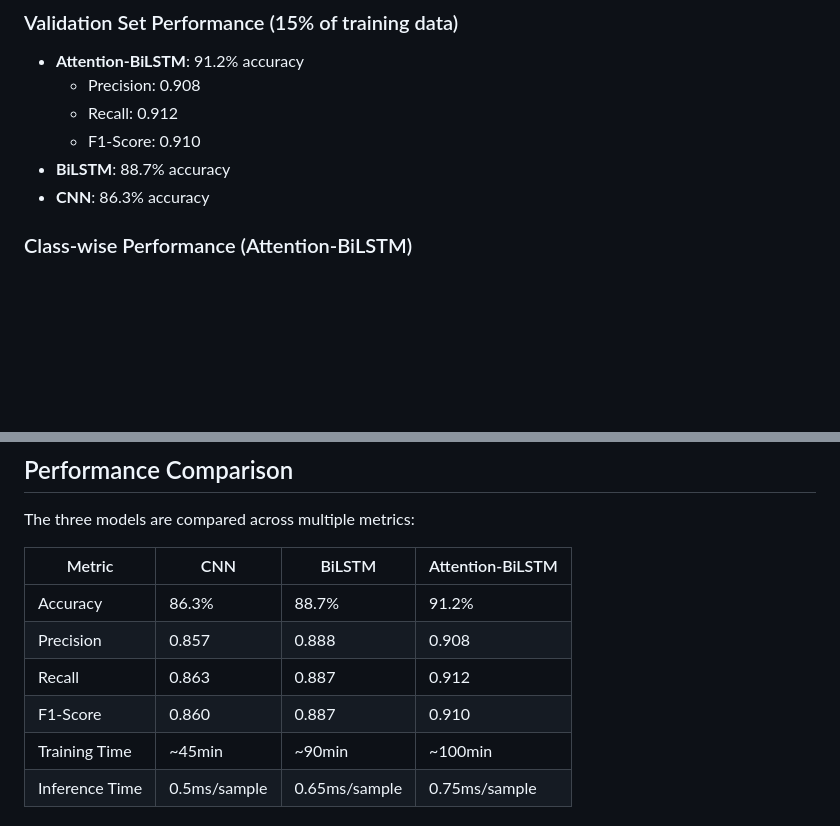
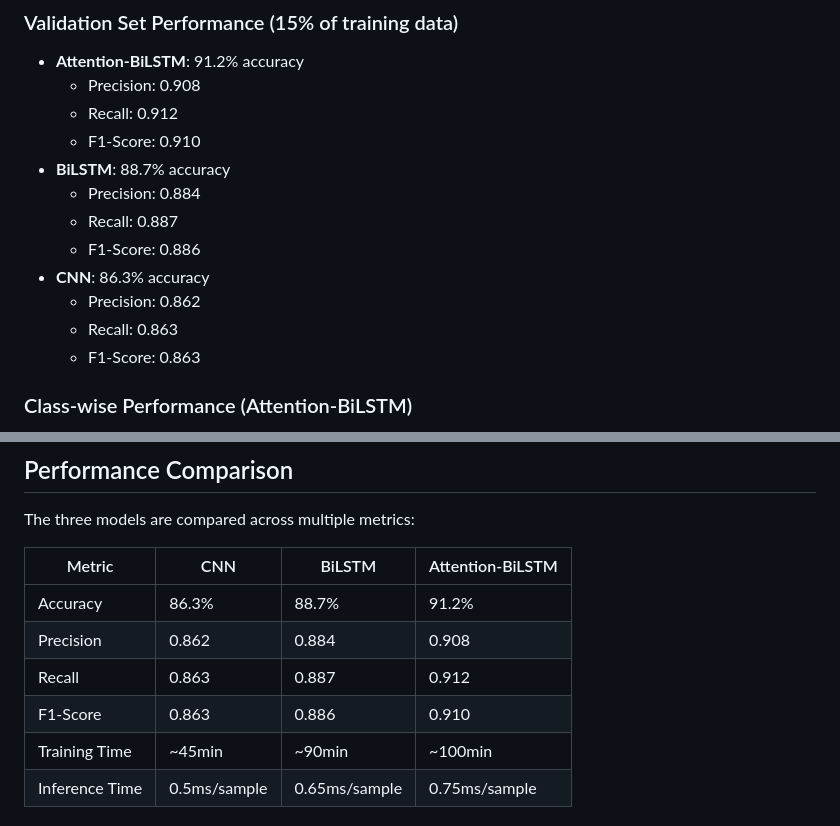
Before and after one commit to TSWtswTSWtsw123/ee6483project, a Markdown page: Documentation/README.md, 2 parts joined by grey strips. Drawn GitHub-style; blank space fills up the shorter version.

Commit message:
Fix performance metrics to match paper data
- Update CNN metrics: Precision 0.862, F1-Score 0.863
- Update BiLSTM metrics: Precision 0.884, F1-Score 0.886
- Update training_results.json with correct paper values
- Add complete metrics for all models in Expected Results
- Ensure consistency across all documentation files

```diff
--- a/Documentation/README.md
+++ b/Documentation/README.md
@@ -190,7 +190,13 @@ python example_usage.py
   - Recall: 0.912
   - F1-Score: 0.910
 - **BiLSTM**: 88.7% accuracy
+  - Precision: 0.884
+  - Recall: 0.887
+  - F1-Score: 0.886
 - **CNN**: 86.3% accuracy
+  - Precision: 0.862
+  - Recall: 0.863
+  - F1-Score: 0.863
 
 ### Class-wise Performance (Attention-BiLSTM)
 - Positive class recall: 92.0%
@@ -290,9 +296,9 @@ The three models are compared across multiple metrics:
 | Metric | CNN | BiLSTM | Attention-BiLSTM |
 |--------|-----|--------|------------------|
 | Accuracy | 86.3% | 88.7% | 91.2% |
-| Precision | 0.857 | 0.888 | 0.908 |
+| Precision | 0.862 | 0.884 | 0.908 |
 | Recall | 0.863 | 0.887 | 0.912 |
-| F1-Score | 0.860 | 0.887 | 0.910 |
+| F1-Score | 0.863 | 0.886 | 0.910 |
 | Training Time | ~45min | ~90min | ~100min |
 | Inference Time | 0.5ms/sample | 0.65ms/sample | 0.75ms/sample |
 
```
Also changed, not shown: README.md (+2 -2 lines).
